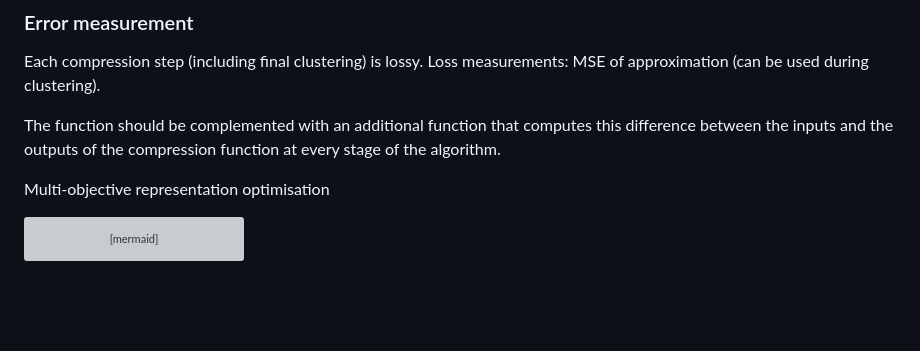
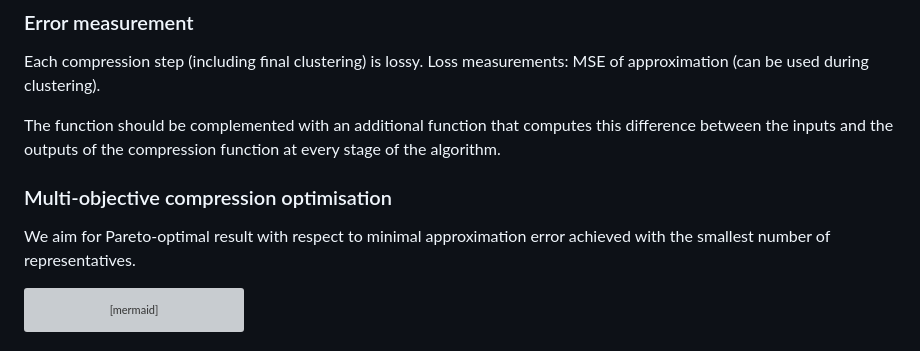
Before and after one commit to ImperialCollegeLondon/StrataTrapper, a Markdown page: src/compress/README.md, the part around the change. GitHub-like rendering; blank space fills up the shorter version; grey boxes are pictures that could not be loaded.

Commit message:
feat: ✨ add multi-objective compression optimisation section to README

````diff
--- a/src/compress/README.md
+++ b/src/compress/README.md
@@ -71,7 +71,9 @@ Each compression step (including final clustering) is lossy. Loss measurements:
 
 The function should be complemented with an additional function that computes this difference between the inputs and the outputs of the compression function at every stage of the algorithm.
 
-Multi-objective representation optimisation
+### Multi-objective compression optimisation
+
+We aim for Pareto-optimal result with respect to minimal approximation error achieved with the smallest number of representatives.
 
 ```mermaid
 flowchart TD
````
